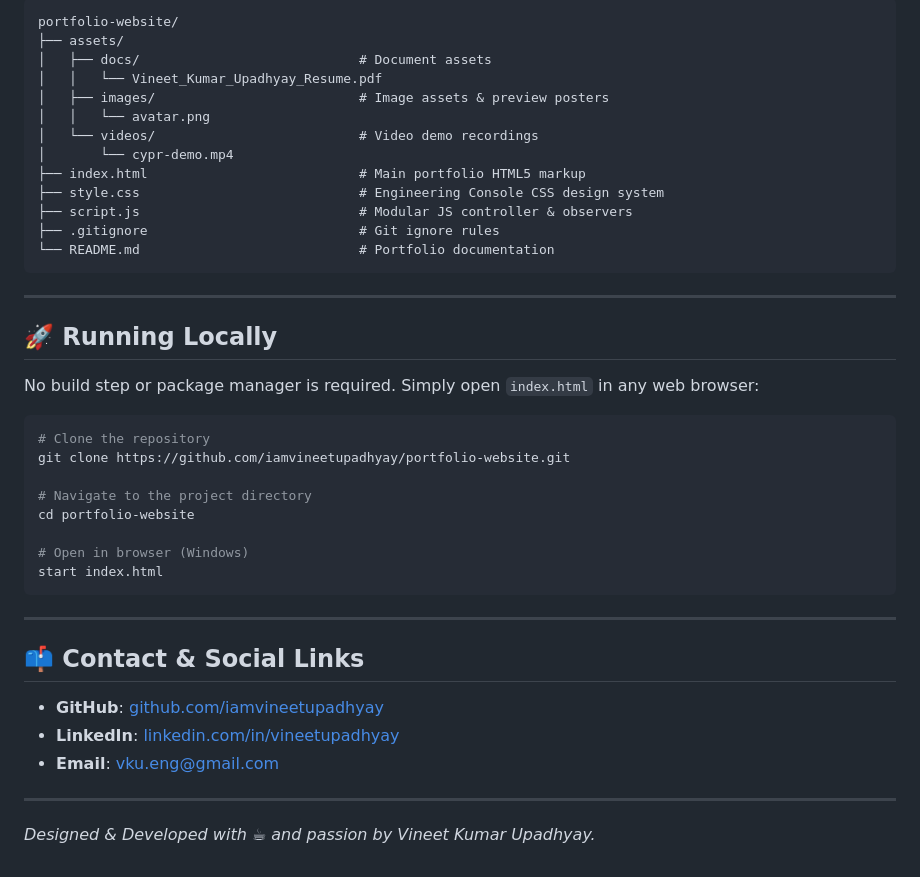
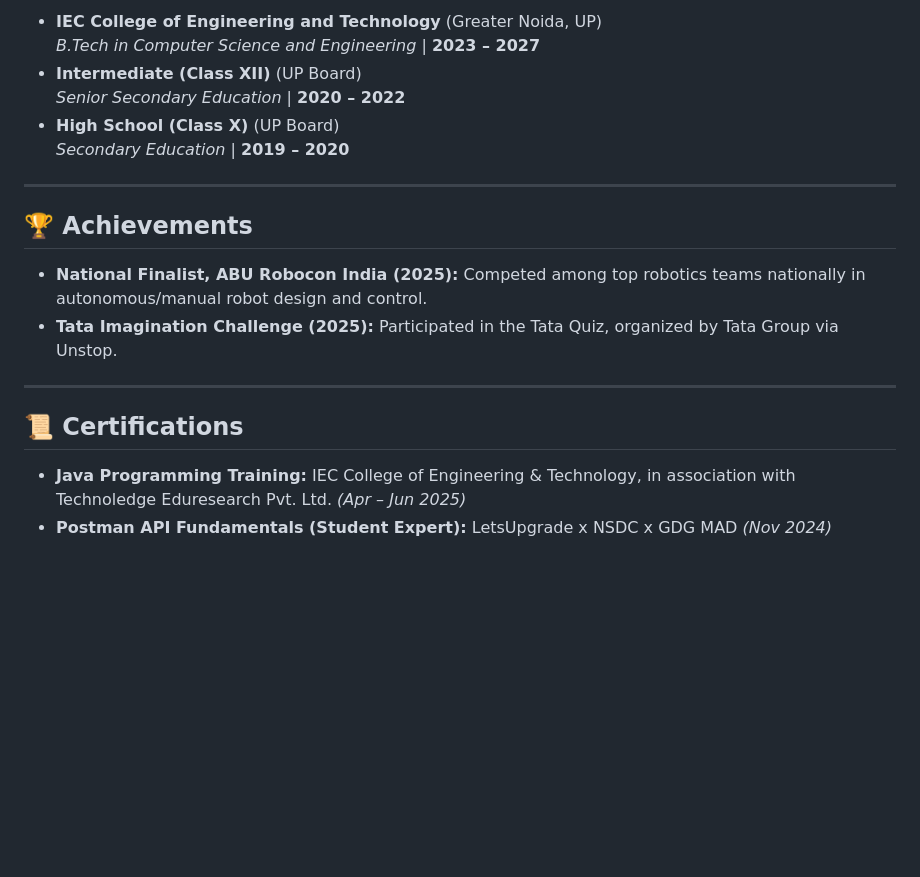
Before and after one commit to iamvineetupadhyay/Vineet-portfolio, a Markdown page: README.md, the part around one of its changes. GitHub-like rendering; blank space fills up the shorter version.

````diff
--- a/README.md
+++ b/README.md
@@ -47,45 +47,21 @@ Welcome to the repository for my personal developer portfolio website. Built wit
 
-```text
-portfolio-website/
-├── assets/
-│   ├── docs/                            # Document assets
-│   │   └── Vineet_Kumar_Upadhyay_Resume.pdf
-│   ├── images/                          # Image assets & preview posters
-│   │   └── avatar.png
-│   └── videos/                          # Video demo recordings
-│       └── cypr-demo.mp4
-├── index.html                           # Main portfolio HTML5 markup
-├── style.css                            # Engineering Console CSS design system
-├── script.js                            # Modular JS controller & observers
-├── .gitignore                           # Git ignore rules
-└── README.md                            # Portfolio documentation
-```
+* **IEC College of Engineering and Technology** (Greater Noida, UP)
+  *B.Tech in Computer Science and Engineering* | **2023 – 2027**
+* **Intermediate (Class XII)** (UP Board)
+  *Senior Secondary Education* | **2020 – 2022**
+* **High School (Class X)** (UP Board)
+  *Secondary Education* | **2019 – 2020**
 
 ---
 
-## 🚀 Running Locally
+## 🏆 Achievements
 
-No build step or package manager is required. Simply open `index.html` in any web browser:
-
-```bash
-# Clone the repository
-git clone https://github.com/iamvineetupadhyay/portfolio-website.git
-
-# Navigate to the project directory
-cd portfolio-website
-
-# Open in browser (Windows)
-start index.html
-```
+* **National Finalist, ABU Robocon India (2025):** Competed among top robotics teams nationally in autonomous/manual robot design and control.
+* **Tata Imagination Challenge (2025):** Participated in the Tata Quiz, organized by Tata Group via Unstop.
 
 ---
 
-## 📫 Contact & Social Links
+## 📜 Certifications
 
-- **GitHub**: [github.com/iamvineetupadhyay](https://github.com/iamvineetupadhyay)
-- **LinkedIn**: [linkedin.com/in/vineetupadhyay](https://linkedin.com/in/vineetupadhyay)
-- **Email**: [vku.eng@gmail.com](mailto:vku.eng@gmail.com)
-
----
-
-*Designed & Developed with ☕ and passion by Vineet Kumar Upadhyay.*
+* **Java Programming Training:** IEC College of Engineering & Technology, in association with Technoledge Eduresearch Pvt. Ltd. *(Apr – Jun 2025)*
+* **Postman API Fundamentals (Student Expert):** LetsUpgrade x NSDC x GDG MAD *(Nov 2024)*
````
Also changed, not shown: other parts of README.md (+29 -29 lines).
